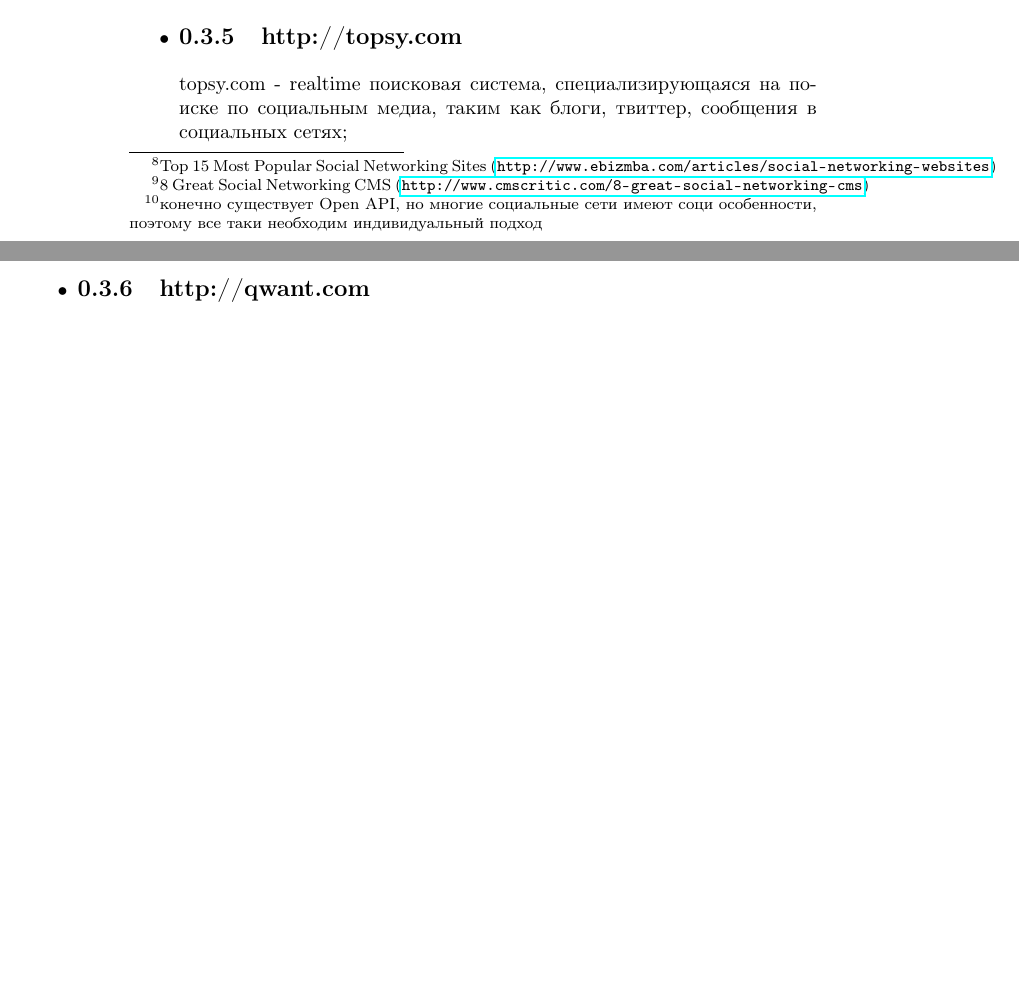
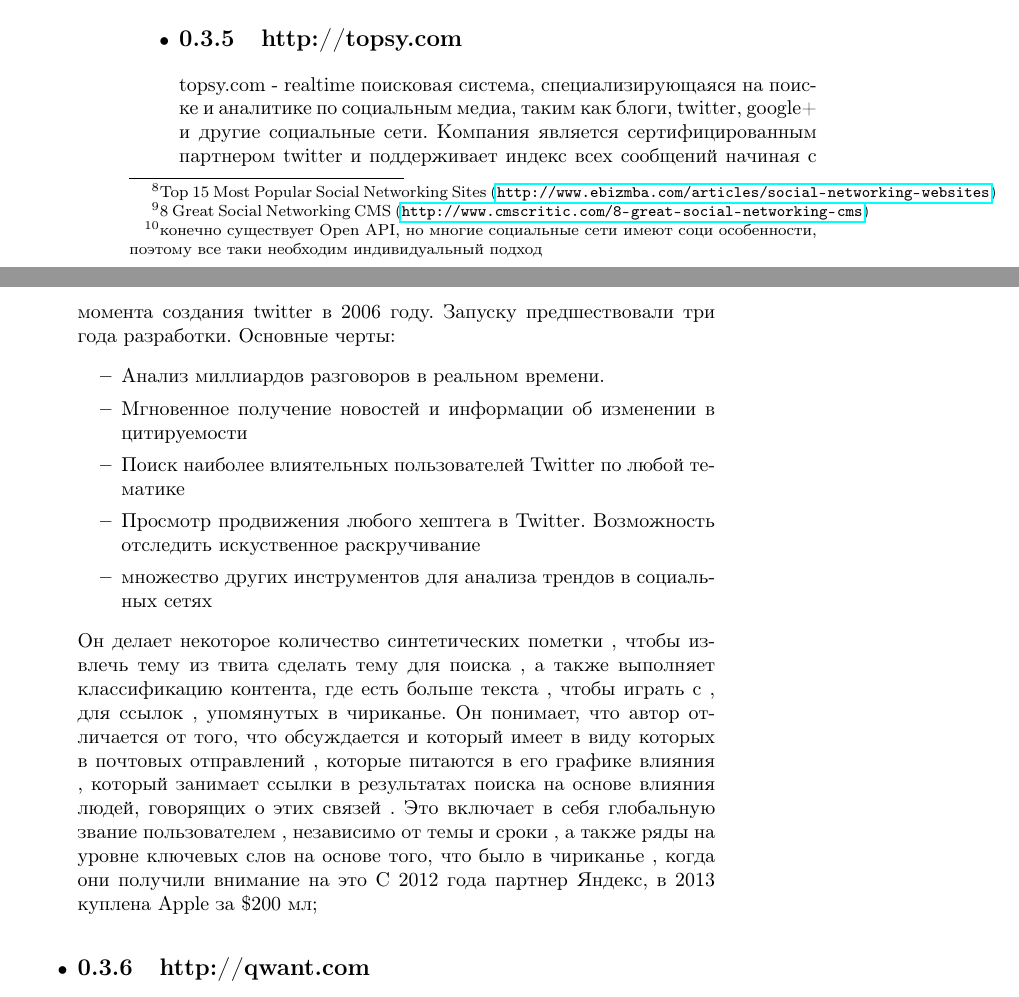
Before and after one commit to vatslav/vk-analytic_docs, a LaTeX thesis (vatslav-diplom.tex, which reads chap1.tex): two parts of pages 4 and 5 of 6 before the commit and two parts of pages 4 and 5 of 7 after it, joined at a grey line, cut so that both start at the same text, the shorter picture padded with empty space. Compiled offline with LaTeX, dvips and Ghostscript.

Commit message:
more text

```diff
--- a/chap1.tex
+++ b/chap1.tex
@@ -79,7 +80,17 @@
 \end{itemize}
 
 \item \subsection{http://topsy.com}
-topsy.com - realtime поисковая система, специализирующаяся на поиске по социальным медиа, таким как блоги, твиттер, сообщения в социальных сетях;
+topsy.com - realtime поисковая система, специализирующаяся на поиске и аналитике по социальным медиа, таким как блоги, twitter, google+ и другие социальные сети. Компания является сертифицированным партнером twitter и поддерживает индекс всех сообщений начиная с момента создания twitter в 2006 году. Запуску предшествовали три года разработки. Основные черты:
+\begin{itemize}
+\item Анализ миллиардов разговоров в реальном времени.
+\item Мгновенное получение новостей и информации об изменении в цитируемости
+\item Поиск наиболее влиятельных пользователей Twitter по любой тематике
+\item Просмотр продвижения любого хештега в Twitter. Возможность отследить искуственное раскручивание
+\item множество других инструментов для анализа трендов в социальных сетях
+\end{itemize}
+
+Он делает некоторое количество синтетических пометки , чтобы извлечь тему из твита сделать тему для поиска , а также выполняет классификацию контента, где есть больше текста , чтобы играть с , для ссылок , упомянутых в чириканье. Он понимает, что автор отличается от того, что обсуждается и который имеет в виду которых в почтовых отправлений , которые питаются в его графике влияния , который занимает ссылки в результатах поиска на основе влияния людей, говорящих о этих связей . Это включает в себя глобальную звание пользователем , независимо от темы и сроки , а также ряды на уровне ключевых слов на основе того, что было в чириканье , когда они получили внимание на это
+C 2012 года партнер Яндекс, в 2013 куплена Apple за  \$200 мл;
 \item \subsection{http://qwant.com}
 qwant.com — поисковая система с особым подходом к ранжированию и поиском по англоязычным социальным сетям (в этом она напоминает people.yandex.ru);
 \item \subsection{http://spokeo.com}
--- a/vatslav-diplom.tex
+++ b/vatslav-diplom.tex
@@ -1,7 +1,8 @@
 \documentclass[article,a4paper,14pt,twoside]{report}
 %\documentclass{article}
+\usepackage{preambula}
 %\input{title.tex}
-\usepackage{preambula}
+
 \begin{document}
 \include{chap1}
 %end of my doc
```
Also changed, not shown: vatslav-diplom.pdf, chap1.tex (1 more changed lines), 4 other files.
